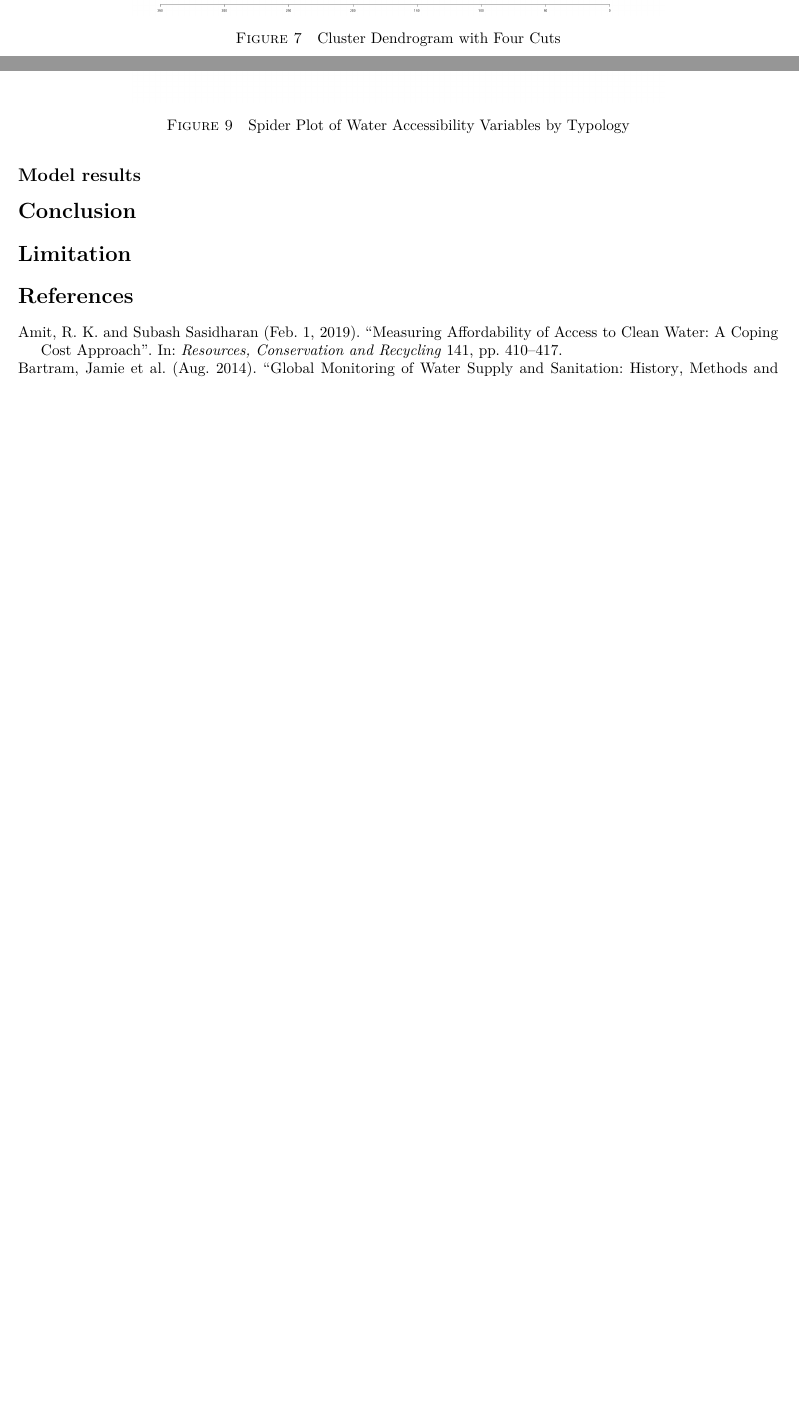
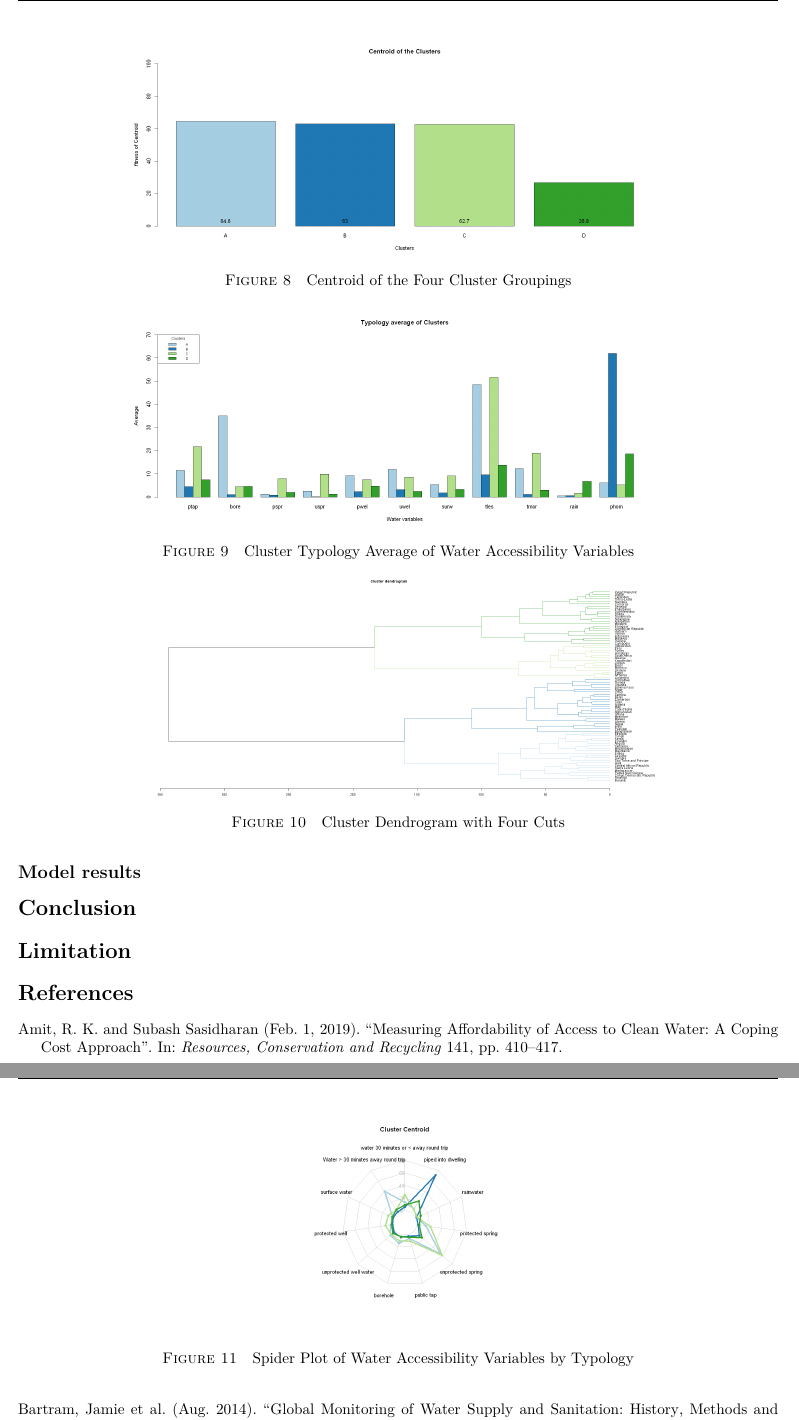
Before and after one commit to narslab/water-accessibility, a LaTeX document (docs/manuscript/manuscript.tex): two parts of pages 8 and 9 of 12 before the commit and two parts of pages 9 and 10 of 12 after it, joined at a grey line, cut at the place of the change, the shorter picture padded with empty space. Compiled offline with pdfLaTeX.

Commit message:
Insertion of cluster-analysis figures.

```diff
--- a/docs/manuscript/manuscript.tex
+++ b/docs/manuscript/manuscript.tex
@@ -609,4 +613,18 @@ There is a problem of people not available to retrieve water quickly and there i
+  \label{fig:optimal}
+\end{figure}
 
+\begin{figure}[h!]
+  \centering
+  \includegraphics[width=.7\textwidth]{centroid}
+  \caption{Centroid of the Four Cluster Groupings}
+  \label{fig:centroid}
+\end{figure}
+\begin{figure}[h!]
+  \centering
+  \includegraphics[width=.7\textwidth]{typology}
+  \caption{Cluster Typology Average of Water Accessibility Variables }
+  \label{fig:typology}
+\end{figure}
 \begin{figure}[h!]
   \centering
   \includegraphics[width=.7\textwidth]{dendrogram}
@@ -620,4 +633,3 @@ There is a problem of people not available to retrieve water quickly and there i
-  \label{fig:optimal}
 \end{figure}
 \begin{figure}[h!]
   \centering
```
Also changed, not shown: docs/manuscript/manuscript.tex (11 more changed lines).
